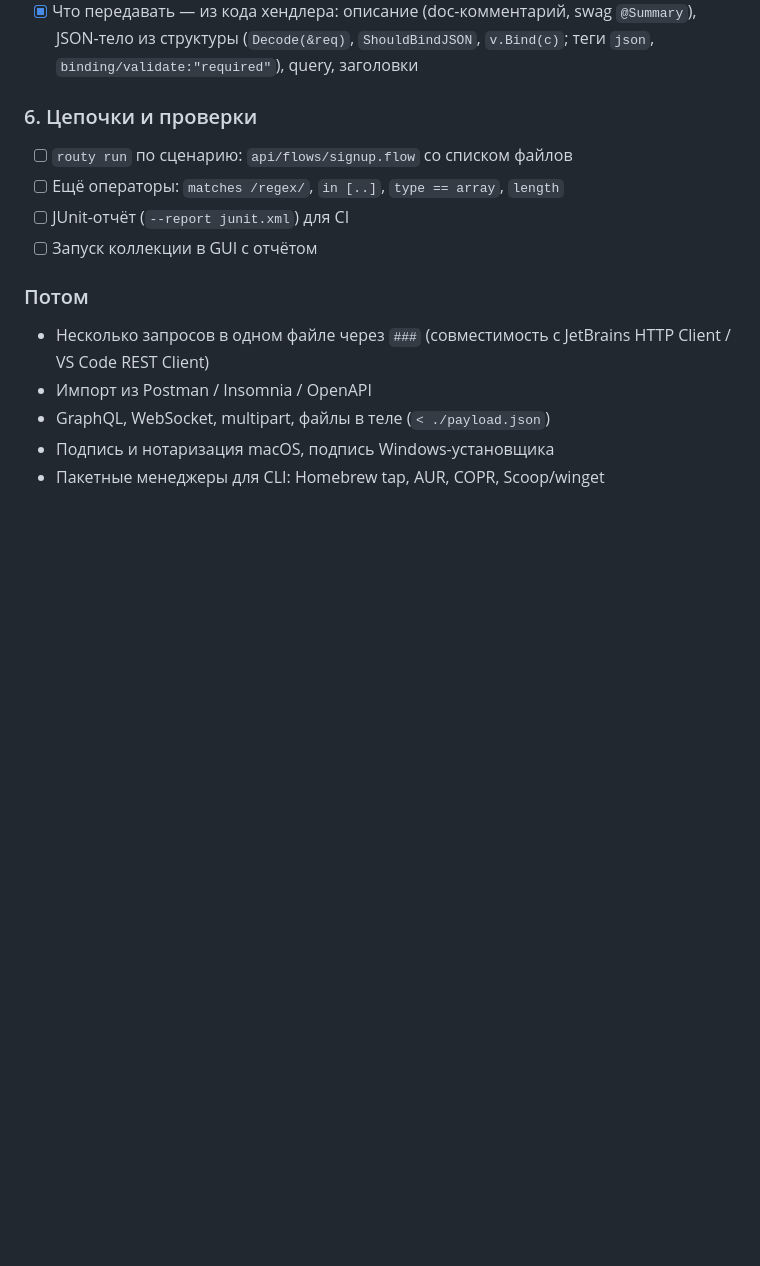
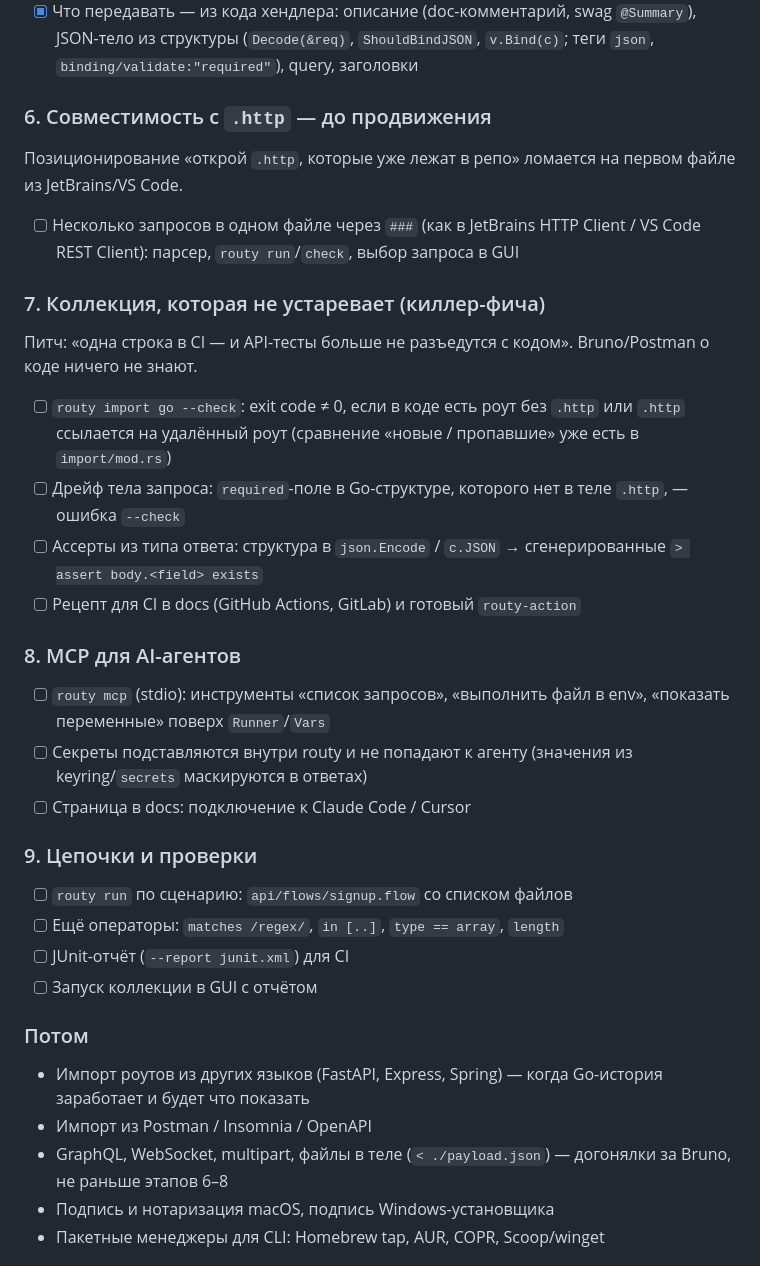
Before and after one commit to 1rowvy/outry, a Markdown page: PLAN.md, the part around the change. Drawn GitHub-style; blank space fills up the shorter version.

Commit message:
PLAN: .http compatibility, drift check, MCP

```diff
--- a/PLAN.md
+++ b/PLAN.md
@@ -85,16 +85,34 @@ GUI и CLI не могут разъехаться: оба вызывают од
 - [x] Что передавать — из кода хендлера: описание (doc-комментарий, swag `@Summary`), JSON-тело из структуры
   (`Decode(&req)`, `ShouldBindJSON`, `v.Bind(c)`; теги `json`, `binding/validate:"required"`), query, заголовки
 
-### 6. Цепочки и проверки
+### 6. Совместимость с `.http` — до продвижения
+Позиционирование «открой `.http`, которые уже лежат в репо» ломается на первом файле из JetBrains/VS Code.
+- [ ] Несколько запросов в одном файле через `###` (как в JetBrains HTTP Client / VS Code REST Client):
+  парсер, `routy run`/`check`, выбор запроса в GUI
+
+### 7. Коллекция, которая не устаревает (киллер-фича)
+Питч: «одна строка в CI — и API-тесты больше не разъедутся с кодом». Bruno/Postman о коде ничего не знают.
+- [ ] `routy import go --check`: exit code ≠ 0, если в коде есть роут без `.http` или `.http` ссылается на удалённый роут
+  (сравнение «новые / пропавшие» уже есть в `import/mod.rs`)
+- [ ] Дрейф тела запроса: `required`-поле в Go-структуре, которого нет в теле `.http`, — ошибка `--check`
+- [ ] Ассерты из типа ответа: структура в `json.Encode` / `c.JSON` → сгенерированные `> assert body.<field> exists`
+- [ ] Рецепт для CI в docs (GitHub Actions, GitLab) и готовый `routy-action`
+
+### 8. MCP для AI-агентов
+- [ ] `routy mcp` (stdio): инструменты «список запросов», «выполнить файл в env», «показать переменные» поверх `Runner`/`Vars`
+- [ ] Секреты подставляются внутри routy и не попадают к агенту (значения из keyring/`secrets` маскируются в ответах)
+- [ ] Страница в docs: подключение к Claude Code / Cursor
+
+### 9. Цепочки и проверки
 - [ ] `routy run` по сценарию: `api/flows/signup.flow` со списком файлов
 - [ ] Ещё операторы: `matches /regex/`, `in [..]`, `type == array`, `length`
 - [ ] JUnit-отчёт (`--report junit.xml`) для CI
 - [ ] Запуск коллекции в GUI с отчётом
 
 ### Потом
-- Несколько запросов в одном файле через `###` (совместимость с JetBrains HTTP Client / VS Code REST Client)
+- Импорт роутов из других языков (FastAPI, Express, Spring) — когда Go-история заработает и будет что показать
 - Импорт из Postman / Insomnia / OpenAPI
-- GraphQL, WebSocket, multipart, файлы в теле (`< ./payload.json`)
+- GraphQL, WebSocket, multipart, файлы в теле (`< ./payload.json`) — догонялки за Bruno, не раньше этапов 6–8
 - Подпись и нотаризация macOS, подпись Windows-установщика
 - Пакетные менеджеры для CLI: Homebrew tap, AUR, COPR, Scoop/winget
 
```
